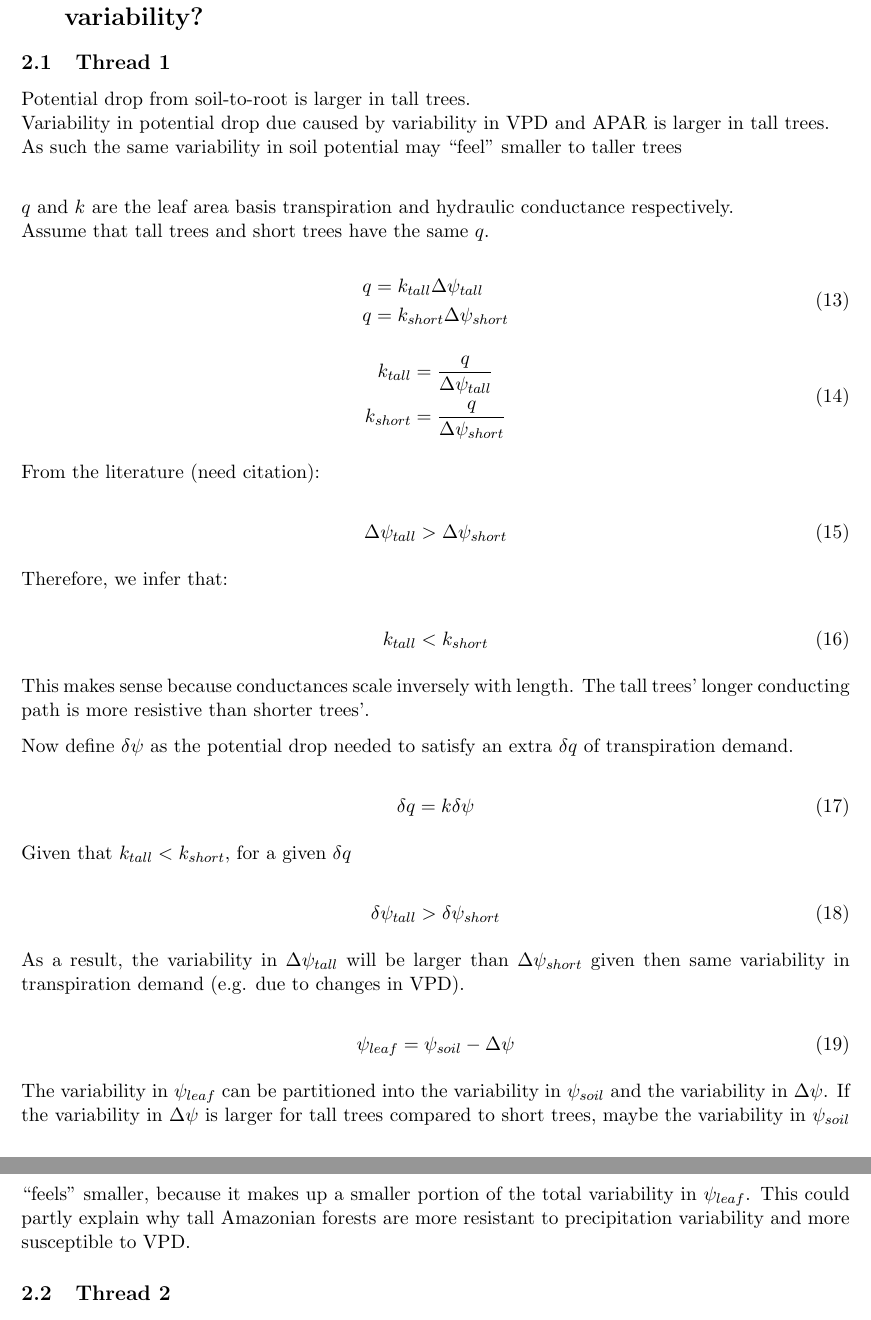
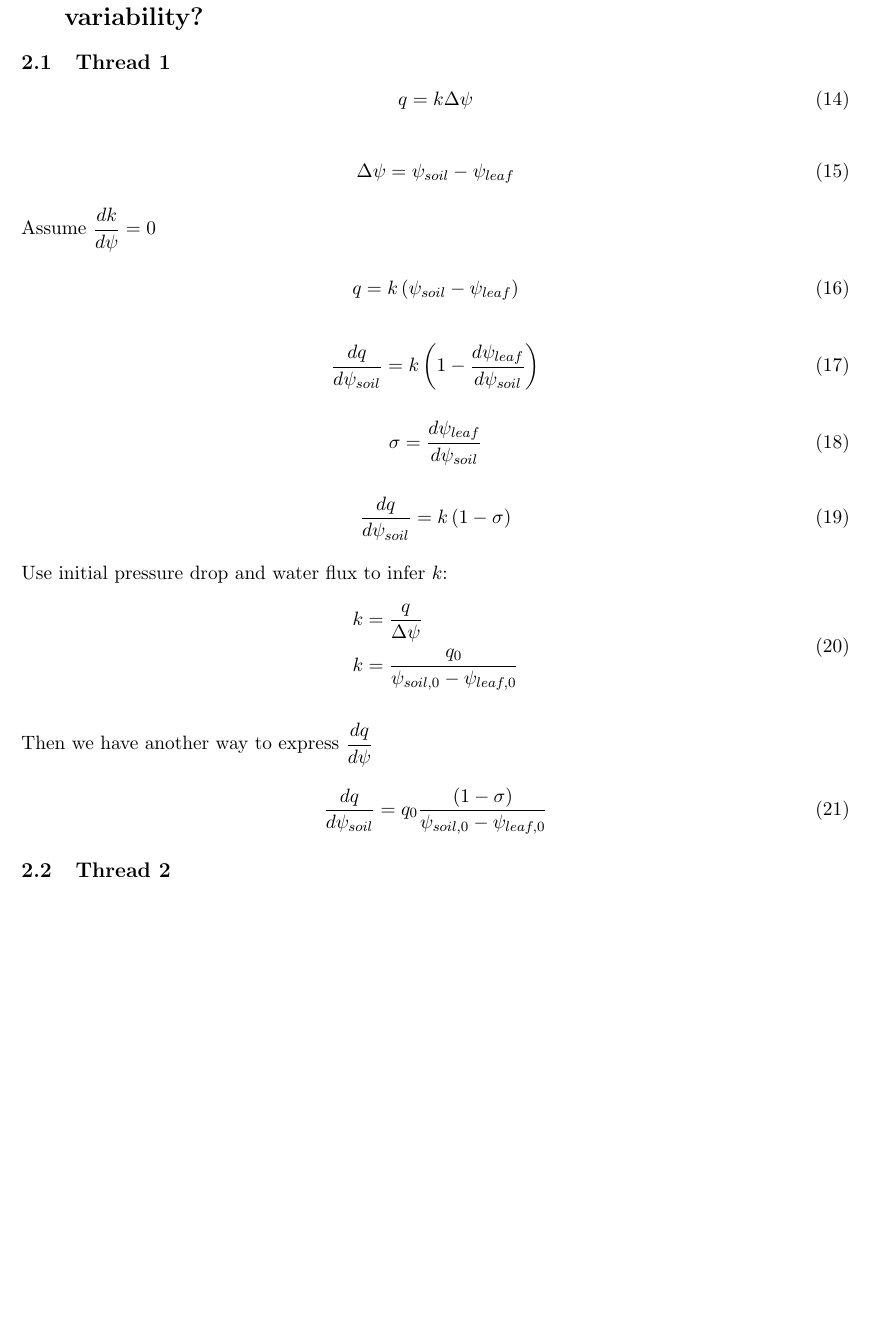
Before and after one commit to djk2120/talltrees, a LaTeX document (hydraulics.tex): two parts of pages 3 and 4 of 4 before the commit and part of page 3 of 3 after it, the two joined at a grey line, cut so that both start at the same text, the shorter picture padded with empty space. Compiled offline with pdfLaTeX.

Commit message:
update figs

```diff
--- a/hydraulics.tex
+++ b/hydraulics.tex
@@ -87,65 +93,49 @@ E = q
 \section{Why are tall Amazonian forests more resistant to precipitation variability?}
 
 \subsection{Thread 1}
-Potential drop from soil-to-root is larger in tall trees. \\
-Variability in potential drop due caused by variability in VPD and APAR is larger in tall trees. \\
-As such the same variability in soil potential may ``feel'' smaller to taller trees \\
-
-$q$ and $k$ are the leaf area basis transpiration and hydraulic conductance respectively. \\
-Assume that tall trees and short trees have the same $q$.
 
 \begin{equation}
+q = k\Delta{\psi}
+\end{equation}
+
+\begin{equation}
+\Delta{\psi} = \psi_{soil}-\psi_{leaf}
+\end{equation}
+
+Assume $\dfrac{dk}{d\psi}=0$
+
+\begin{equation}
+q = k\left(\psi_{soil}-\psi_{leaf}\right)
+\end{equation}
+
+\begin{equation}
+\dfrac{dq}{d\psi_{soil}} = k\left(1-\dfrac{d\psi_{leaf}}{d\psi_{soil}} \right)
+\end{equation}
+
+\begin{equation}
+\sigma = \dfrac{d\psi_{leaf}}{d\psi_{soil}}
+\end{equation}
+
+\begin{equation}
+\dfrac{dq}{d\psi_{soil}} = k\left(1-\sigma \right)
+\end{equation}
+
+Use initial pressure drop and water flux to infer $k$:
+\begin{equation}
 \begin{aligned}
-q &= k_{tall}\Delta\psi_{tall}  \\
-q &= k_{short}\Delta\psi_{short}
+k&=\dfrac{q}{\Delta{\psi}} \\
+k&=\dfrac{q_0}{\psi_{soil,0}-\psi_{leaf,0}}
 \end{aligned}
 \end{equation}
 
+Then we have another way to express $\dfrac{dq}{d\psi}$
+
 \begin{equation}
-\begin{aligned}
- k_{tall}    &= \dfrac{q}{\Delta\psi_{tall}}  \\
- k_{short} &= \dfrac{q}{\Delta\psi_{short}}
-\end{aligned}
+\dfrac{dq}{d\psi_{soil}} = q_0\dfrac{\left(1-\sigma \right)}{\psi_{soil,0}-\psi_{leaf,0}}
 \end{equation}
 
-From the literature (need citation):
 
-\begin{equation}
-\Delta\psi_{tall}>\Delta\psi_{short}
-\end{equation}
 
-Therefore, we infer that:
-
-\begin{equation}
-k_{tall}<k_{short}
-\end{equation}
-
-This makes sense because conductances scale inversely with length.
-The tall trees' longer conducting path is more resistive than shorter trees'.
-
-Now define $\delta\psi$ as the potential drop needed to satisfy an extra $\delta q$ of transpiration demand.
-
-\begin{equation}
-\delta q = k \delta\psi
-\end{equation}
-
-Given that $k_{tall}<k_{short}$, for a given $\delta q$
-
-\begin{equation}
-\delta\psi_{tall} > \delta\psi_{short}
-\end{equation}
-
-As a result, the variability in $\Delta\psi_{tall}$ will be larger than $\Delta\psi_{short}$
-given then same variability in transpiration demand (e.g. due to changes in VPD).
-
-\begin{equation}
-\psi_{leaf} = \psi_{soil} - \Delta\psi
-\end{equation}
-
-The variability in $\psi_{leaf}$ can be partitioned into the variability in $\psi_{soil}$ and the variability in $\Delta\psi$.
-If the variability in $\Delta\psi$ is larger for tall trees compared to short trees, maybe the variability in $\psi_{soil}$ ``feels'' smaller,
-because it makes up a smaller portion of the total variability in $\psi_{leaf}$.
-This could partly explain why tall Amazonian forests are more resistant to precipitation variability and more susceptible to VPD.
 
 \subsection{Thread 2}
 Given the same precipitation sequence, soil potential variability is smaller for taller trees due to deeper roots,
```
Also changed, not shown: figs/fig4a.jpg (added), figs/fig4a.pdf, figs/fig4b.jpg (added), figs/fig4b.pdf, figs/fig4c.jpg (added), figs/fig4c.pdf, hydraulics.pdf, hydraulics.tex (6 more changed lines), 1 other file.
